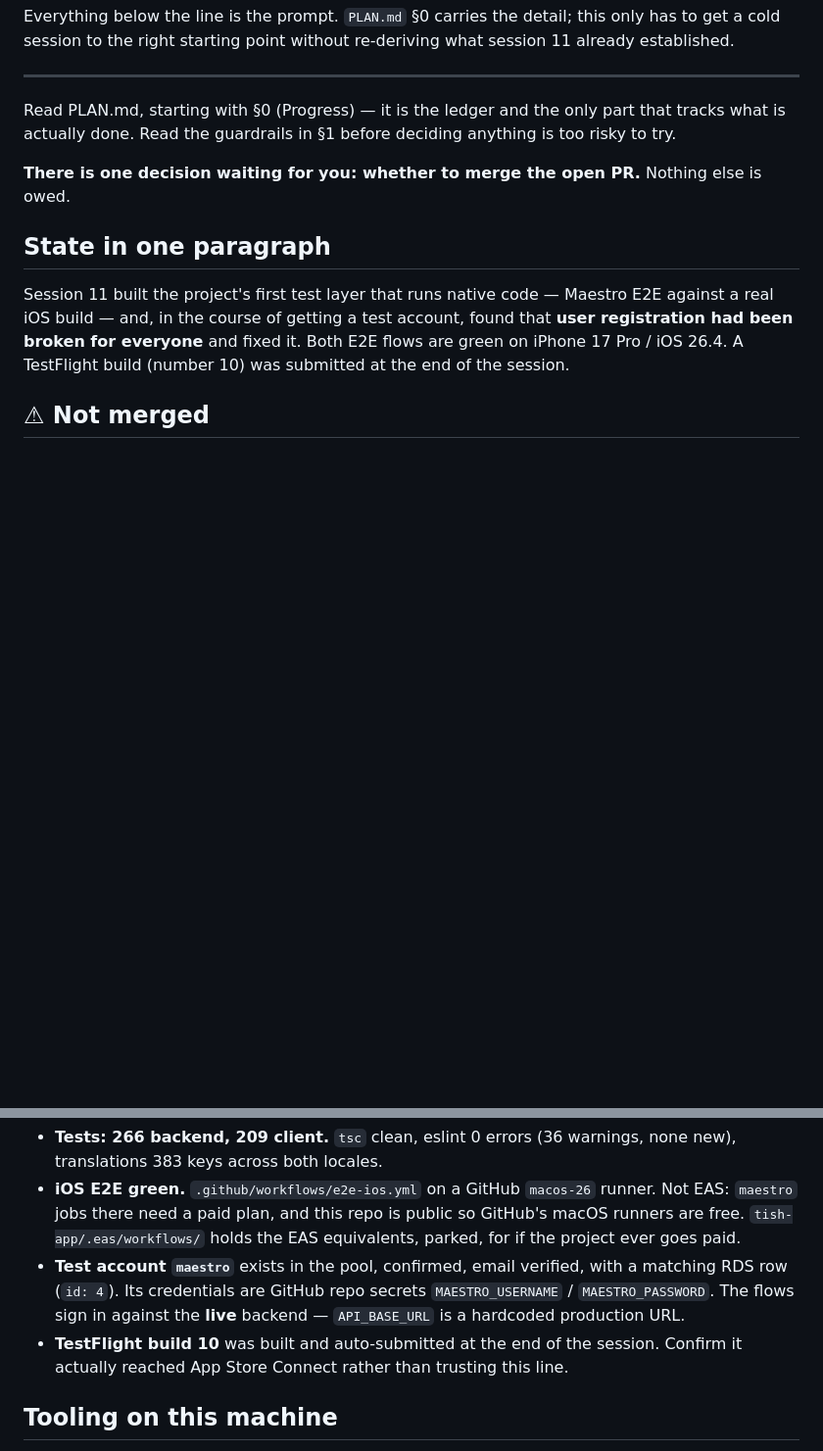
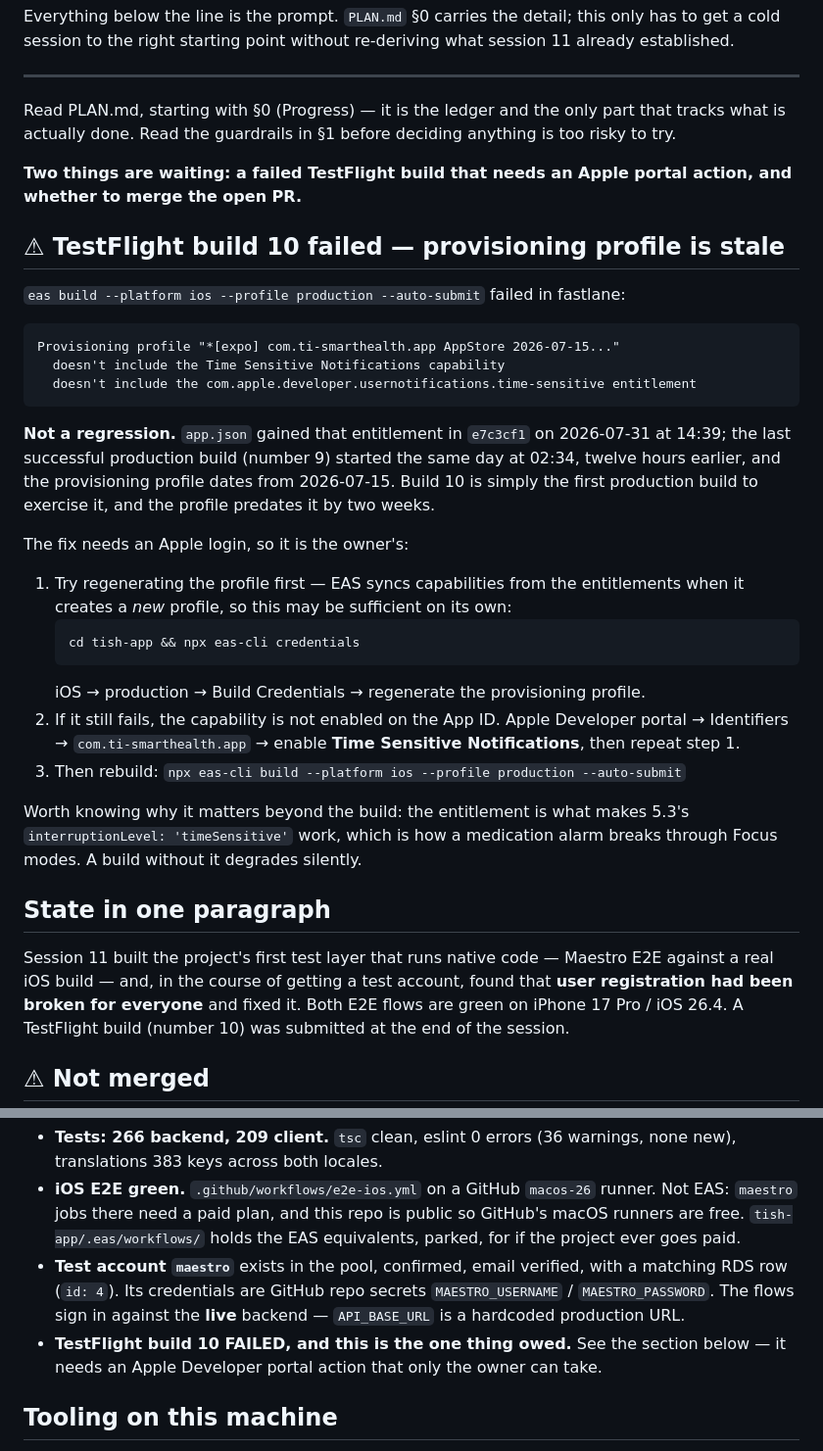
Before and after one commit to mcha291/Augusta, a Markdown page: HANDOFF.md, 2 parts joined by grey strips. Shown at 98% size. Rendered like a GitHub page; blank space fills up the shorter version.

Commit message:
docs: correct the handoff — TestFlight build 10 failed
The previous version claimed build 10 was built and auto-submitted.
It was not: fastlane rejected it because the provisioning profile
lacks the Time Sensitive Notifications capability and the matching
entitlement.

Not a regression. app.json gained that entitlement in e7c3cf1 on
2026-07-31 at 14:39; production build 9 started the same day at
02:34, and the provisioning profile dates from 2026-07-15. Build 10
is the first production build to exercise it.

Recorded as an owed item with the remedy, because the fix needs an
Apple login and is therefore the owner's: regenerate the profile via
`eas credentials` first, since EAS syncs capabilities when it creates
a new one, and only visit the developer portal if that is not enough.

Co-Authored-By: Claude Opus 5 <noreply@anthropic.com>

````diff
--- a/HANDOFF.md
+++ b/HANDOFF.md
@@ -10,8 +10,42 @@ Read PLAN.md, starting with §0 (Progress) — it is the ledger and the only par
 that tracks what is actually done. Read the guardrails in §1 before deciding
 anything is too risky to try.
 
-**There is one decision waiting for you: whether to merge the open PR.** Nothing
-else is owed.
+**Two things are waiting: a failed TestFlight build that needs an Apple portal
+action, and whether to merge the open PR.**
+
+## ⚠ TestFlight build 10 failed — provisioning profile is stale
+
+`eas build --platform ios --profile production --auto-submit` failed in fastlane:
+
+```
+Provisioning profile "*[expo] com.ti-smarthealth.app AppStore 2026-07-15..."
+  doesn't include the Time Sensitive Notifications capability
+  doesn't include the com.apple.developer.usernotifications.time-sensitive entitlement
+```
+
+**Not a regression.** `app.json` gained that entitlement in `e7c3cf1` on
+2026-07-31 at 14:39; the last successful production build (number 9) started the
+same day at 02:34, twelve hours earlier, and the provisioning profile dates from
+2026-07-15. Build 10 is simply the first production build to exercise it, and the
+profile predates it by two weeks.
+
+The fix needs an Apple login, so it is the owner's:
+
+1. Try regenerating the profile first — EAS syncs capabilities from the
+   entitlements when it creates a *new* profile, so this may be sufficient on its
+   own:
+   ```
+   cd tish-app && npx eas-cli credentials
+   ```
+   iOS → production → Build Credentials → regenerate the provisioning profile.
+2. If it still fails, the capability is not enabled on the App ID. Apple Developer
+   portal → Identifiers → `com.ti-smarthealth.app` → enable **Time Sensitive
+   Notifications**, then repeat step 1.
+3. Then rebuild: `npx eas-cli build --platform ios --profile production --auto-submit`
+
+Worth knowing why it matters beyond the build: the entitlement is what makes
+5.3's `interruptionLevel: 'timeSensitive'` work, which is how a medication alarm
+breaks through Focus modes. A build without it degrades silently.
 
 ## State in one paragraph
 
@@ -66,8 +100,8 @@ file from an unrelated project.
   matching RDS row (`id: 4`). Its credentials are GitHub repo secrets
   `MAESTRO_USERNAME` / `MAESTRO_PASSWORD`. The flows sign in against the **live**
   backend — `API_BASE_URL` is a hardcoded production URL.
-- **TestFlight build 10** was built and auto-submitted at the end of the session.
-  Confirm it actually reached App Store Connect rather than trusting this line.
+- **TestFlight build 10 FAILED, and this is the one thing owed.** See the section
+  below — it needs an Apple Developer portal action that only the owner can take.
 
 ## Tooling on this machine
 
````
